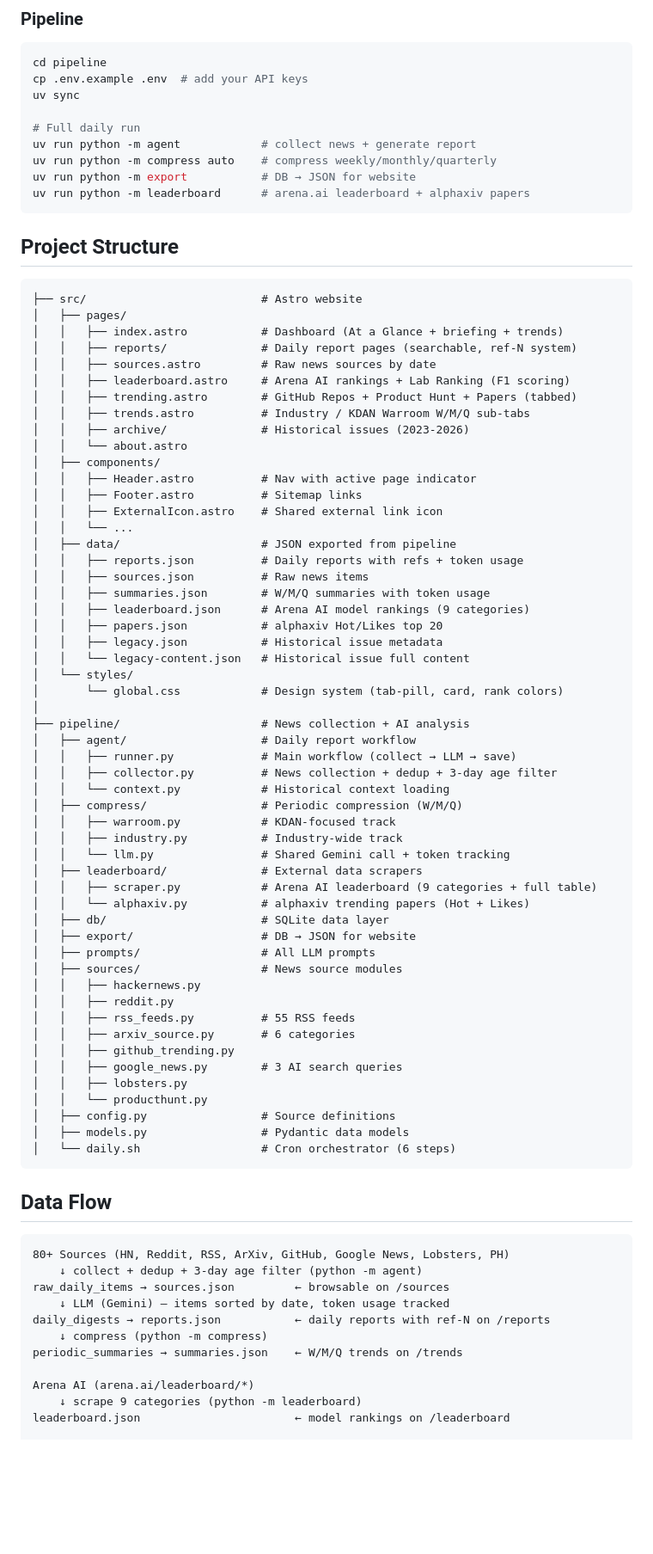
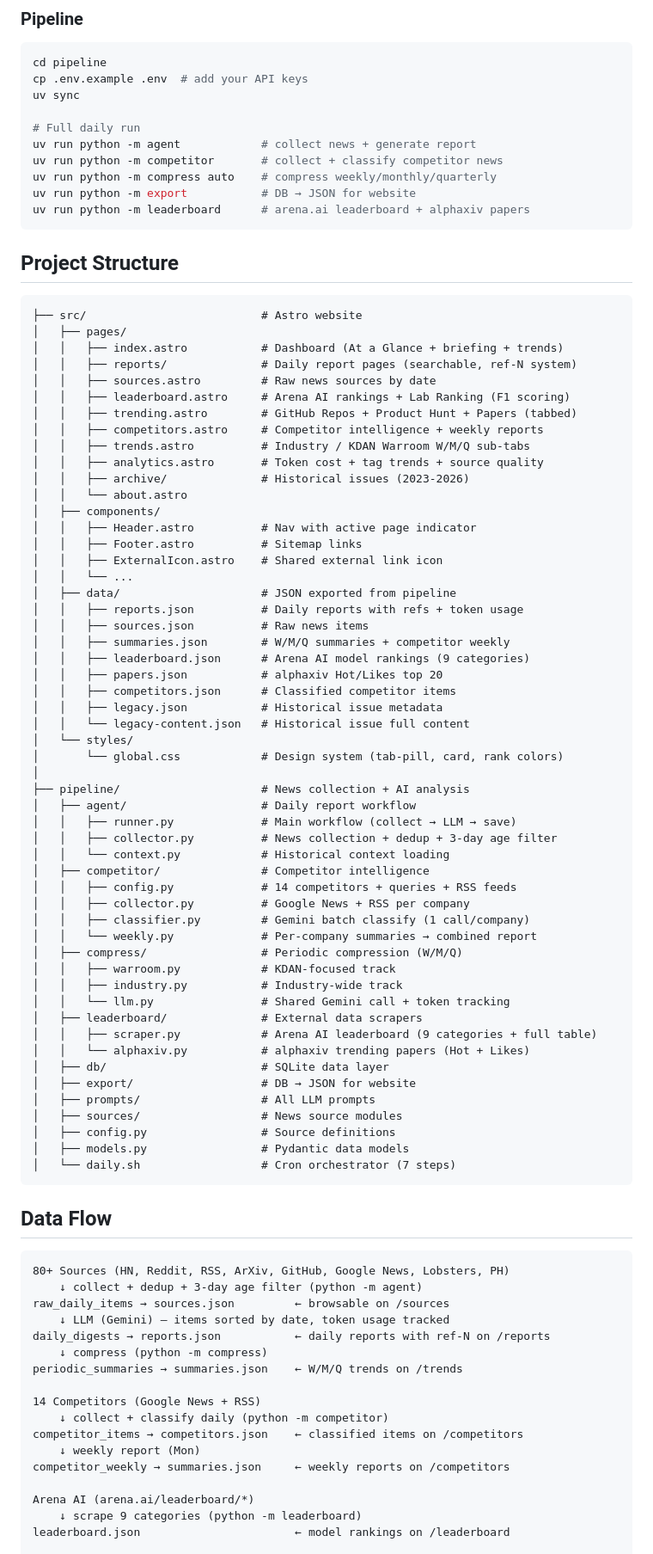
Before and after one commit to R09722akaBennett/ainews-warroom, a Markdown page: README.md, the part around one of its changes. Shown at 86% size. GitHub-like rendering; blank space fills up the shorter version.

Commit message:
docs: sync CLAUDE.md + README.md with competitor tracker, analytics, UI changes
Co-Authored-By: Claude Opus 4.6 (1M context) <noreply@anthropic.com>

````diff
--- a/README.md
+++ b/README.md
@@ -34,6 +35,7 @@ uv sync
 
 # Full daily run
 uv run python -m agent            # collect news + generate report
+uv run python -m competitor       # collect + classify competitor news
 uv run python -m compress auto    # compress weekly/monthly/quarterly
 uv run python -m export           # DB → JSON for website
 uv run python -m leaderboard      # arena.ai leaderboard + alphaxiv papers
@@ -49,7 +51,9 @@ uv run python -m leaderboard      # arena.ai leaderboard + alphaxiv papers
 │   │   ├── sources.astro         # Raw news sources by date
 │   │   ├── leaderboard.astro     # Arena AI rankings + Lab Ranking (F1 scoring)
 │   │   ├── trending.astro        # GitHub Repos + Product Hunt + Papers (tabbed)
+│   │   ├── competitors.astro     # Competitor intelligence + weekly reports
 │   │   ├── trends.astro          # Industry / KDAN Warroom W/M/Q sub-tabs
+│   │   ├── analytics.astro       # Token cost + tag trends + source quality
 │   │   ├── archive/              # Historical issues (2023-2026)
 │   │   └── about.astro
 │   ├── components/
@@ -60,9 +64,10 @@ uv run python -m leaderboard      # arena.ai leaderboard + alphaxiv papers
 │   ├── data/                     # JSON exported from pipeline
 │   │   ├── reports.json          # Daily reports with refs + token usage
 │   │   ├── sources.json          # Raw news items
-│   │   ├── summaries.json        # W/M/Q summaries with token usage
+│   │   ├── summaries.json        # W/M/Q summaries + competitor weekly
 │   │   ├── leaderboard.json      # Arena AI model rankings (9 categories)
 │   │   ├── papers.json           # alphaxiv Hot/Likes top 20
+│   │   ├── competitors.json      # Classified competitor items
 │   │   ├── legacy.json           # Historical issue metadata
 │   │   └── legacy-content.json   # Historical issue full content
 │   └── styles/
@@ -73,6 +78,11 @@ uv run python -m leaderboard      # arena.ai leaderboard + alphaxiv papers
 │   │   ├── runner.py             # Main workflow (collect → LLM → save)
 │   │   ├── collector.py          # News collection + dedup + 3-day age filter
 │   │   └── context.py            # Historical context loading
+│   ├── competitor/               # Competitor intelligence
+│   │   ├── config.py             # 14 competitors + queries + RSS feeds
+│   │   ├── collector.py          # Google News + RSS per company
+│   │   ├── classifier.py         # Gemini batch classify (1 call/company)
+│   │   └── weekly.py             # Per-company summaries → combined report
 │   ├── compress/                 # Periodic compression (W/M/Q)
 │   │   ├── warroom.py            # KDAN-focused track
 │   │   ├── industry.py           # Industry-wide track
@@ -84,17 +94,9 @@ uv run python -m leaderboard      # arena.ai leaderboard + alphaxiv papers
 │   ├── export/                   # DB → JSON for website
 │   ├── prompts/                  # All LLM prompts
 │   ├── sources/                  # News source modules
-│   │   ├── hackernews.py
-│   │   ├── reddit.py
-│   │   ├── rss_feeds.py          # 55 RSS feeds
-│   │   ├── arxiv_source.py       # 6 categories
-│   │   ├── github_trending.py
-│   │   ├── google_news.py        # 3 AI search queries
-│   │   ├── lobsters.py
-│   │   └── producthunt.py
 │   ├── config.py                 # Source definitions
 │   ├── models.py                 # Pydantic data models
-│   └── daily.sh                  # Cron orchestrator (6 steps)
+│   └── daily.sh                  # Cron orchestrator (7 steps)
 ```
 
 ## Data Flow
@@ -107,6 +109,12 @@ raw_daily_items → sources.json         ← browsable on /sources
 daily_digests → reports.json           ← daily reports with ref-N on /reports
     ↓ compress (python -m compress)
 periodic_summaries → summaries.json    ← W/M/Q trends on /trends
+
+14 Competitors (Google News + RSS)
+    ↓ collect + classify daily (python -m competitor)
+competitor_items → competitors.json    ← classified items on /competitors
+    ↓ weekly report (Mon)
+competitor_weekly → summaries.json     ← weekly reports on /competitors
 
 Arena AI (arena.ai/leaderboard/*)
     ↓ scrape 9 categories (python -m leaderboard)
````
Also changed, not shown: other parts of README.md (+5 -4 lines), CLAUDE.md (+46 -16 lines).
